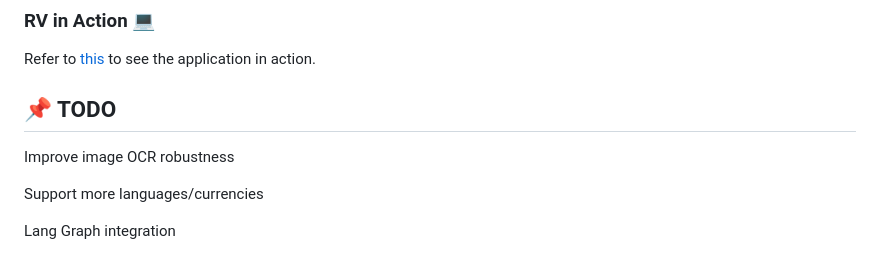
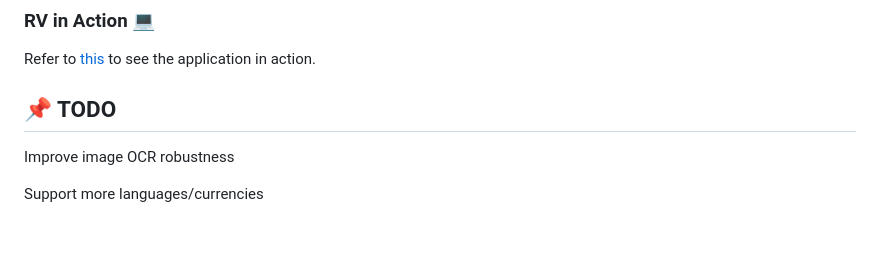
Before and after one commit to dukersss13/receipt_validator, a Markdown page: README.md, the part around the change. GitHub-like rendering; blank space fills up the shorter version.

```diff
--- a/README.md
+++ b/README.md
@@ -64,5 +64,3 @@ Refer to [this](https://github.com/dukersss13/receipt_validator/blob/main/applic
  Improve image OCR robustness
 
  Support more languages/currencies
-
- Lang Graph integration
```
